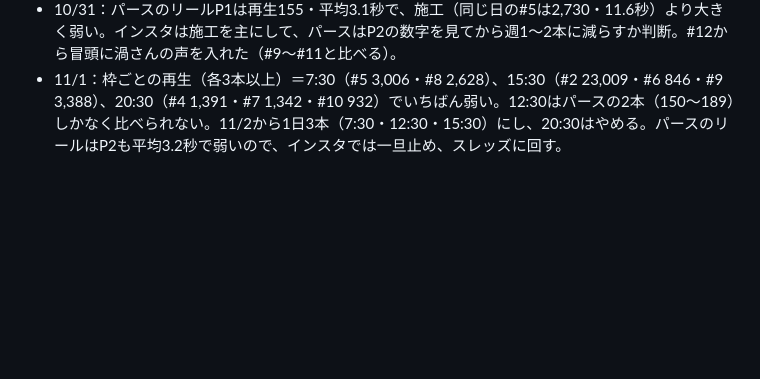
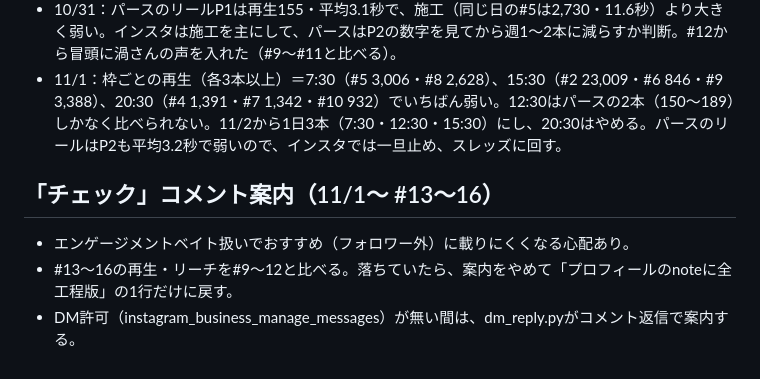
Before and after one commit to rikutonbo318-ctrl/TOWA, a Markdown page: instagram/REELS_RUNBOOK.md, the part around the change. Drawn GitHub-style; blank space fills up the shorter version.

Commit message:
runbook: チェック案内の効果確認メモ
Co-Authored-By: Claude Opus 5.5 <noreply@anthropic.com>
Claude-Session: https://claude.ai/code/session_01Uv1x6NA99wRioowC1V4sry

```diff
--- a/instagram/REELS_RUNBOOK.md
+++ b/instagram/REELS_RUNBOOK.md
@@ -81,3 +81,8 @@ cd .. && sh make_reel.sh 03 1   # 書き出し→BGM→圧縮をまとめて（
 - 見学カルーセルは工程順を崩すので出さない（代表の判断）。
 - 10/31：パースのリールP1は再生155・平均3.1秒で、施工（同じ日の#5は2,730・11.6秒）より大きく弱い。インスタは施工を主にして、パースはP2の数字を見てから週1〜2本に減らすか判断。#12から冒頭に渦さんの声を入れた（#9〜#11と比べる）。
 - 11/1：枠ごとの再生（各3本以上）＝7:30（#5 3,006・#8 2,628）、15:30（#2 23,009・#6 846・#9 3,388）、20:30（#4 1,391・#7 1,342・#10 932）でいちばん弱い。12:30はパースの2本（150〜189）しかなく比べられない。11/2から1日3本（7:30・12:30・15:30）にし、20:30はやめる。パースのリールはP2も平均3.2秒で弱いので、インスタでは一旦止め、スレッズに回す。
+
+## 「チェック」コメント案内（11/1〜 #13〜16）
+- エンゲージメントベイト扱いでおすすめ（フォロワー外）に載りにくくなる心配あり。
+- #13〜16の再生・リーチを#9〜12と比べる。落ちていたら、案内をやめて「プロフィールのnoteに全工程版」の1行だけに戻す。
+- DM許可（instagram_business_manage_messages）が無い間は、dm_reply.pyがコメント返信で案内する。
```
